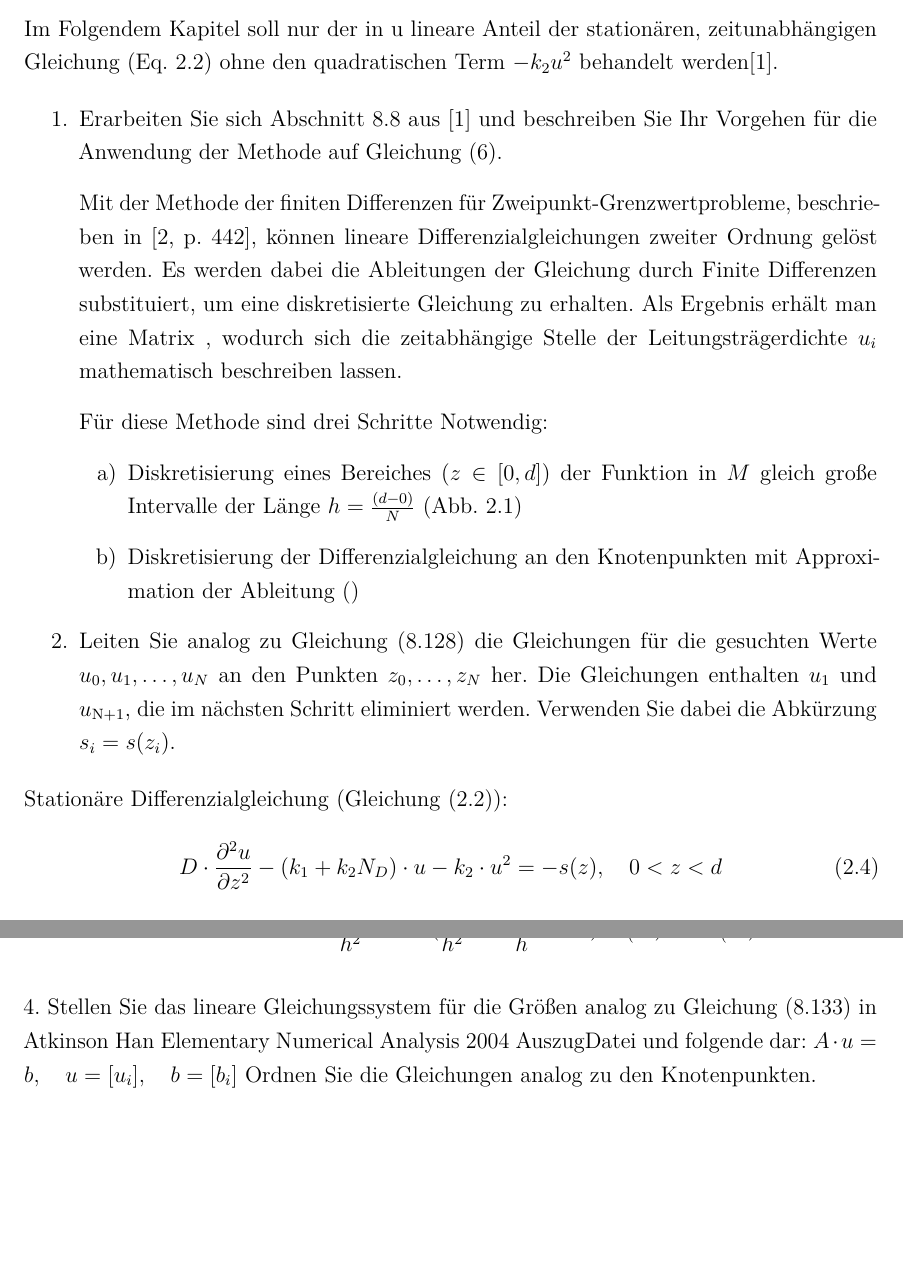
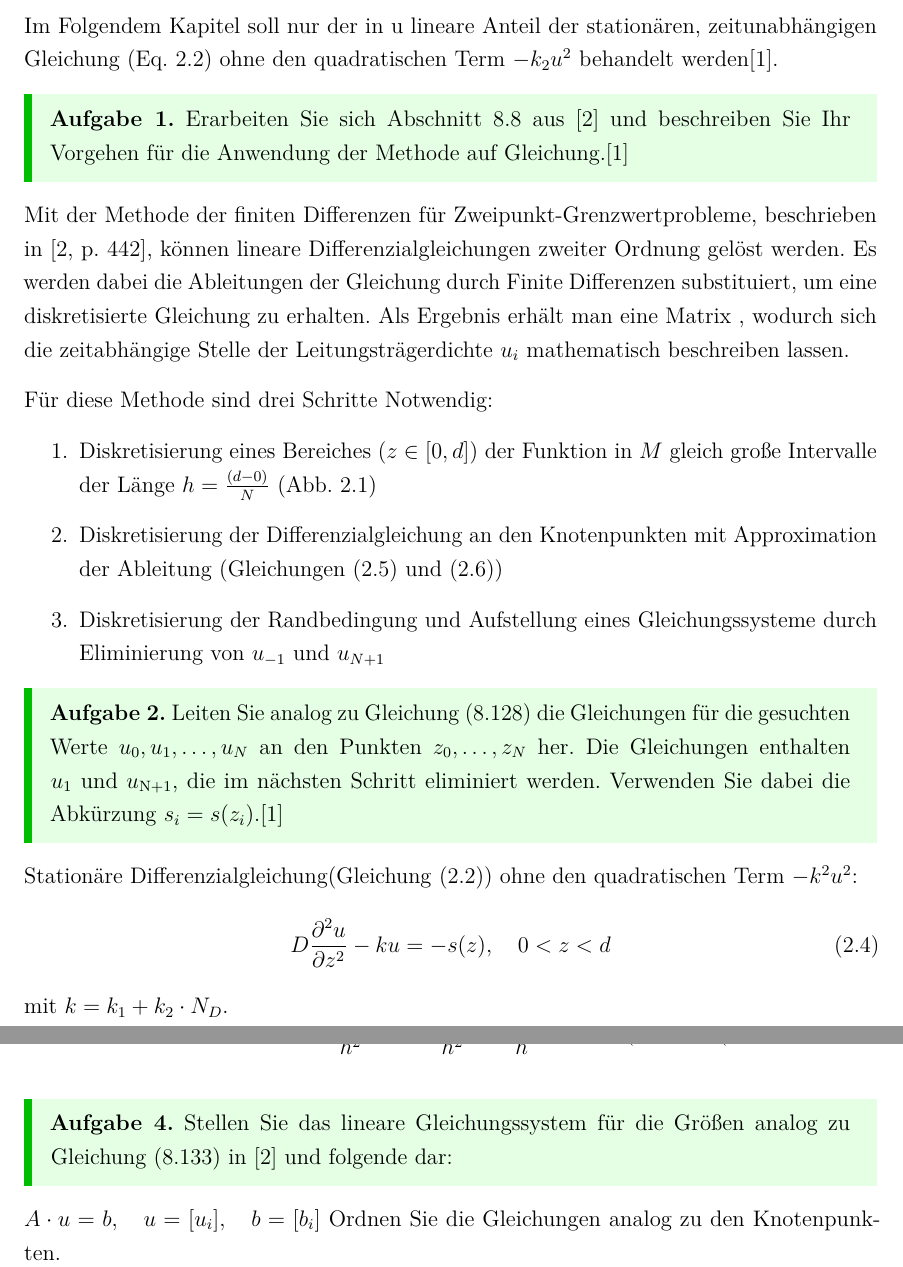
Before and after one commit to milousparks/Angewandte-mathematik-Bericht, a LaTeX document (main.tex, which reads chapter/FiniteDiff.tex, resources/settings/settings.tex): two parts of pages 5 and 9 of 18, joined at a grey line, cut so that both start at the same text, the shorter picture padded with empty space. Compiled offline with pdfLaTeX; a LaTeX package or settings file that is missing is left out.

Commit message:
Korrekturen
2.1 Stationärte gelichungen

```diff
--- a/chapter/FiniteDiff.tex
+++ b/chapter/FiniteDiff.tex
@@ -30,8 +30,10 @@ mit den Randbedingungen:
 \section{Lineare stationäre Gleichung}
 Im Folgendem Kapitel soll nur der in u lineare Anteil der stationären, zeitunabhängigen Gleichung (Eq. \ref{eq:stationDGL}) ohne den quadratischen Term $-k_2u^2$ behandelt werden\cite{Prof.Dr.AndreasZeiser.April2021}.
 
-\begin{enumerate}
-	\item Erarbeiten Sie sich Abschnitt 8.8 aus [1] und beschreiben Sie Ihr Vorgehen für die Anwendung der Methode auf Gleichung (6).
+
+ \begin{mybox}
+ 	\textbf{Aufgabe 1.} Erarbeiten Sie sich Abschnitt 8.8 aus \cite{Atkinson.2004} und beschreiben Sie Ihr Vorgehen für die Anwendung der Methode auf Gleichung.\cite{Prof.Dr.AndreasZeiser.April2021}
+ \end{mybox}
 
 	Mit der Methode der finiten Differenzen für Zweipunkt-Grenzwertprobleme, beschrieben in \cite[p. 442]{Atkinson.2004}, können lineare Differenzialgleichungen zweiter Ordnung gelöst werden. Es werden dabei die Ableitungen der Gleichung durch Finite Differenzen substituiert, um eine diskretisierte Gleichung zu erhalten.
 	Als Ergebnis erhält man eine Matrix , wodurch sich die zeitabhängige Stelle der Leitungsträgerdichte $u_i$ mathematisch beschreiben lassen.
@@ -39,11 +41,14 @@ Im Folgendem Kapitel soll nur der in u lineare Anteil der stationären, zeitunab
 	Für diese Methode sind drei Schritte Notwendig:
 	\begin{enumerate}
 		\item Diskretisierung eines Bereiches ($z\in [0,d]$) der Funktion in $M$ gleich große Intervalle der Länge $h=\frac{(d-0)}{N}$ (\cref{fig:bsp_knotenpunkte})
-		\item Diskretisierung der Differenzialgleichung an den Knotenpunkten mit Approximation der Ableitung ()
+		\item Diskretisierung der Differenzialgleichung an den Knotenpunkten mit Approximation der Ableitung (\cref{eq:approx_first_order,eq:approx_second_order})
+		\item Diskretisierung der Randbedingung und Aufstellung eines Gleichungssysteme durch Eliminierung von $u_{-1}$ und $u_{N+1}$
 	\end{enumerate}
 
-	\item Leiten Sie analog zu Gleichung (8.128) die Gleichungen für die gesuchten Werte  $u_0, u_1, \dots , u_N$ an den Punkten $z_0,\dots , z_N$ her. Die Gleichungen enthalten $u_1$ und $u_\mathrm{N+1}$, die im nächsten Schritt eliminiert werden. Verwenden Sie dabei die Abkürzung $ s_i = s(z_i)$.
-\end{enumerate}
+ \begin{mybox}
+	\textbf{Aufgabe 2.} Leiten Sie analog zu Gleichung (8.128) die Gleichungen für die gesuchten Werte  $u_0, u_1, \dots , u_N$ an den Punkten $z_0,\dots , z_N$ her. Die Gleichungen enthalten $u_1$ und $u_\mathrm{N+1}$, die im nächsten Schritt eliminiert werden. Verwenden Sie dabei die Abkürzung $ s_i = s(z_i)$.\cite{Prof.Dr.AndreasZeiser.April2021}
+\end{mybox}
+
 
  \begin{figure}[htb]
  	\centering
@@ -73,10 +78,11 @@ Im Folgendem Kapitel soll nur der in u lineare Anteil der stationären, zeitunab
 \label{fig:bsp_knotenpunkte}
  \end{figure}
 
-Stationäre Differenzialgleichung (\cref{eq:stationDGL}):
-\begin{equation}
-	D\cdot  \pdv[2]{u}{z} -\left( k_1 +k_2 N_D\right)\cdot u-k_2\cdot u^2=-s(z), \quad 0 <z<d
+Stationäre Differenzialgleichung(\cref{eq:stationDGL}) ohne den quadratischen Term $-k^2u^2$:
+\begin{equation}\label{eq:linearDGL}
+	D \pdv[2]{u}{z} -ku=-s(z), \quad 0 <z<d
 \end{equation}
+mit $k=k_1+k_2\cdot N_D$.
 
 \begin{align*}
 	k&=k_1+k_2*N_D\\
@@ -218,8 +234,10 @@ für $z_0$:
 
 
 
+\begin{mybox}
+	\textbf{Aufgabe 4.} Stellen Sie das lineare Gleichungssystem für die Größen analog zu Gleichung (8.133) in \cite{Atkinson.2004} und folgende dar:
+\end{mybox}
 
-4. Stellen Sie das lineare Gleichungssystem für die Größen  analog zu Gleichung (8.133) in Atkinson Han Elementary Numerical Analysis 2004 AuszugDatei und folgende dar:
 $ A\cdot u = b,\quad u = [u_i],\quad b = [b_i]$
 Ordnen Sie die Gleichungen analog zu den Knotenpunkten.
 
--- a/resources/settings/settings.tex
+++ b/resources/settings/settings.tex
@@ -82,6 +82,14 @@
 \usepackage{cleveref}
 \usepackage{siunitx}
 \usepackage{physics}
+\usepackage[most]{tcolorbox}
+\newtcolorbox{mybox}{
+	enhanced,
+	boxrule=0pt,frame hidden,
+	borderline west={4pt}{0pt}{green!75!black},
+	colback=green!10!white,
+	sharp corners
+}
 %Einbindung und Verwaltung von Literaturverzeichnissen
 \usepackage{csquotes} %wird von biber benötigt
 \usepackage[style=ieee, backend=biber, bibencoding=ascii]{biblatex}
```
Also changed, not shown: chapter/FiniteDiff.tex (32 more changed lines), 2 other files.
